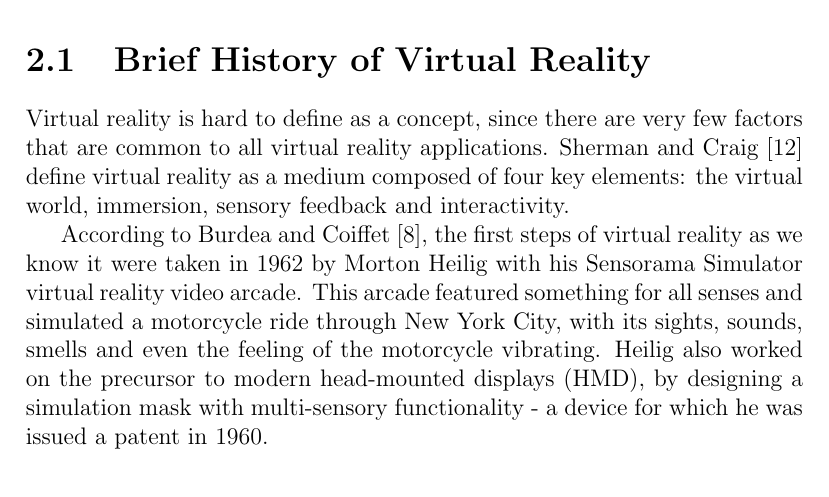
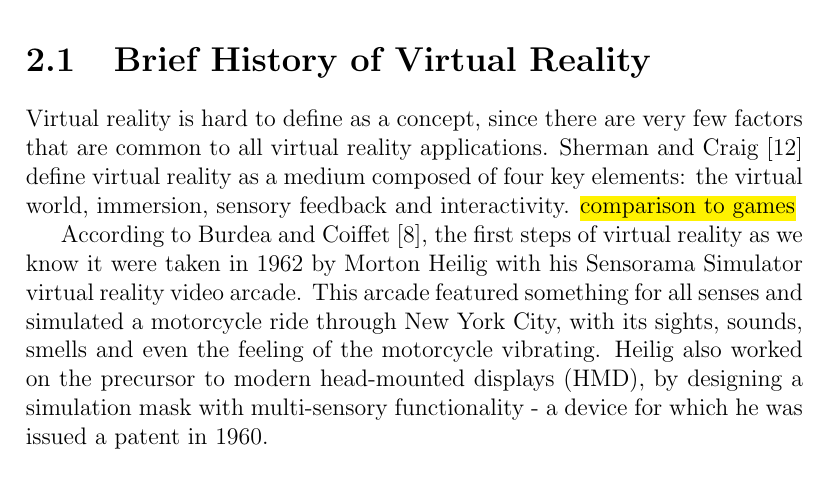
Before and after one commit to mmatvein/dippa, a LaTeX thesis (dippa.tex): part of page 7 of 32, cut so that both start at the same text. Compiled offline with pdfLaTeX; a LaTeX package or settings file that is missing is left out.

Commit message:
"Update"

```diff
--- a/dippa.tex
+++ b/dippa.tex
@@ -556,7 +556,7 @@ This chapter briefly discusses the history of virtual reality and how it has com
 \section{Brief History of Virtual Reality}
 \label{section:historyofvr}
 
-Virtual reality is hard to define as a concept, since there are very few factors that are common to all virtual reality applications. Sherman and Craig \cite{Sherman:2002:UVR:581839} define virtual reality as a medium composed of four key elements: the virtual world, immersion, sensory feedback and interactivity.
+Virtual reality is hard to define as a concept, since there are very few factors that are common to all virtual reality applications. Sherman and Craig \cite{Sherman:2002:UVR:581839} define virtual reality as a medium composed of four key elements: the virtual world, immersion, sensory feedback and interactivity. \hl{comparison to games}
 
 According to Burdea and Coiffet \cite{Burdea:2003:VRT:829566}, the first steps of virtual reality as we know it were taken in 1962 by Morton Heilig with his Sensorama Simulator virtual reality video arcade. This arcade featured something for all senses and simulated a motorcycle ride through New York City, with its sights, sounds, smells and even the feeling of the motorcycle vibrating. Heilig also worked on the precursor to modern head-mounted displays (HMD), by designing a simulation mask with multi-sensory functionality - a device for which he was issued a patent in 1960.
 
```
